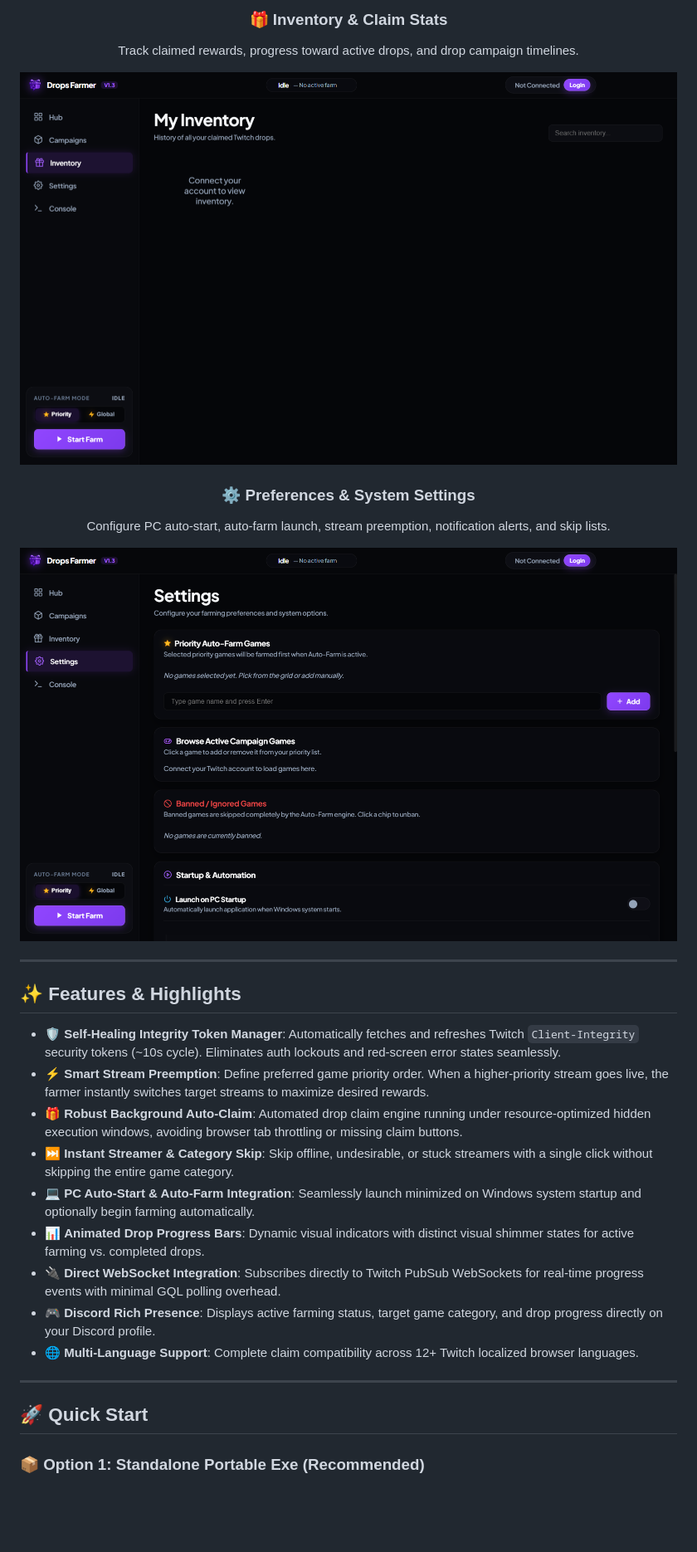
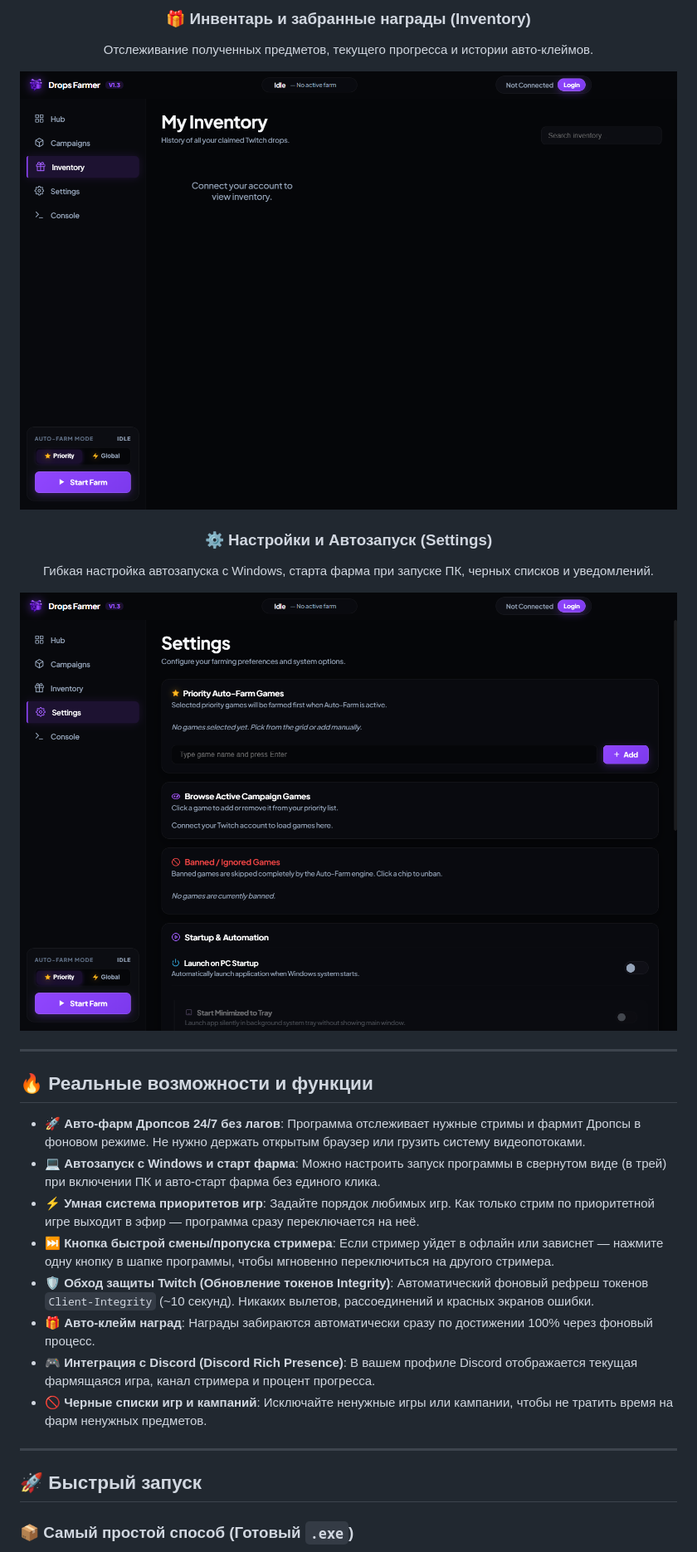
Before and after one commit to lokalizator-repo/TwitchDropsFarmer, a Markdown page: README.md, the part around one of its changes. Shown at 83% size. Rendered like a GitHub page; pictures changed too: imginventory.png, imgsettings.png; blank space fills up the shorter version.

```diff
--- a/README.md
+++ b/README.md
@@ -22,30 +22,29 @@
 
-  <h3>🎁 Inventory & Claim Stats</h3>
-  <p>Track claimed rewards, progress toward active drops, and drop campaign timelines.</p>
-  <img src="https://raw.githubusercontent.com/lokalizator-repo/TwitchDropsFarmer/main/imginventory.png" width="850" alt="Inventory Stats" style="border-radius: 12px; margin-bottom: 24px;" />
+  <h3>🎁 Инвентарь и забранные награды (Inventory)</h3>
+  <p>Отслеживание полученных предметов, текущего прогресса и истории авто-клеймов.</p>
+  <img src="https://raw.githubusercontent.com/lokalizator-repo/TwitchDropsFarmer/main/imginventory.png" width="850" alt="Inventory" style="border-radius: 12px; margin-bottom: 24px;" />
 
-  <h3>⚙️ Preferences & System Settings</h3>
-  <p>Configure PC auto-start, auto-farm launch, stream preemption, notification alerts, and skip lists.</p>
-  <img src="https://raw.githubusercontent.com/lokalizator-repo/TwitchDropsFarmer/main/imgsettings.png" width="850" alt="Preferences & System" style="border-radius: 12px; margin-bottom: 24px;" />
+  <h3>⚙️ Настройки и Автозапуск (Settings)</h3>
+  <p>Гибкая настройка автозапуска с Windows, старта фарма при запуске ПК, черных списков и уведомлений.</p>
+  <img src="https://raw.githubusercontent.com/lokalizator-repo/TwitchDropsFarmer/main/imgsettings.png" width="850" alt="Settings" style="border-radius: 12px; margin-bottom: 24px;" />
 </div>
 
 ---
 
-## ✨ Features & Highlights
+## 🔥 Реальные возможности и функции
 
-- 🛡️ **Self-Healing Integrity Token Manager**: Automatically fetches and refreshes Twitch `Client-Integrity` security tokens (~10s cycle). Eliminates auth lockouts and red-screen error states seamlessly.
-- ⚡ **Smart Stream Preemption**: Define preferred game priority order. When a higher-priority stream goes live, the farmer instantly switches target streams to maximize desired rewards.
-- 🎁 **Robust Background Auto-Claim**: Automated drop claim engine running under resource-optimized hidden execution windows, avoiding browser tab throttling or missing claim buttons.
-- ⏭️ **Instant Streamer & Category Skip**: Skip offline, undesirable, or stuck streamers with a single click without skipping the entire game category.
-- 💻 **PC Auto-Start & Auto-Farm Integration**: Seamlessly launch minimized on Windows system startup and optionally begin farming automatically.
-- 📊 **Animated Drop Progress Bars**: Dynamic visual indicators with distinct visual shimmer states for active farming vs. completed drops.
-- 🔌 **Direct WebSocket Integration**: Subscribes directly to Twitch PubSub WebSockets for real-time progress events with minimal GQL polling overhead.
-- 🎮 **Discord Rich Presence**: Displays active farming status, target game category, and drop progress directly on your Discord profile.
-- 🌐 **Multi-Language Support**: Complete claim compatibility across 12+ Twitch localized browser languages.
+- 🚀 **Авто-фарм Дропсов 24/7 без лагов**: Программа отслеживает нужные стримы и фармит Дропсы в фоновом режиме. Не нужно держать открытым браузер или грузить систему видеопотоками.
+- 💻 **Автозапуск с Windows и старт фарма**: Можно настроить запуск программы в свернутом виде (в трей) при включении ПК и авто-старт фарма без единого клика.
+- ⚡ **Умная система приоритетов игр**: Задайте порядок любимых игр. Как только стрим по приоритетной игре выходит в эфир — программа сразу переключается на неё.
+- ⏭️ **Кнопка быстрой смены/пропуска стримера**: Если стример уйдет в офлайн или зависнет — нажмите одну кнопку в шапке программы, чтобы мгновенно переключиться на другого стримера.
+- 🛡️ **Обход защиты Twitch (Обновление токенов Integrity)**: Автоматический фоновый рефреш токенов `Client-Integrity` (~10 секунд). Никаких вылетов, рассоединений и красных экранов ошибки.
+- 🎁 **Авто-клейм наград**: Награды забираются автоматически сразу по достижении 100% через фоновый процесс.
+- 🎮 **Интеграция с Discord (Discord Rich Presence)**: В вашем профиле Discord отображается текущая фармящаяся игра, канал стримера и процент прогресса.
+- 🚫 **Черные списки игр и кампаний**: Исключайте ненужные игры или кампании, чтобы не тратить время на фарм ненужных предметов.
 
 ---
 
-## 🚀 Quick Start
+## 🚀 Быстрый запуск
 
-### 📦 Option 1: Standalone Portable Exe (Recommended)
+### 📦 Самый простой способ (Готовый `.exe`)
 
```
Also changed, not shown: other parts of README.md (+29 -27 lines), imgcampaigns.png, imghub.png.
